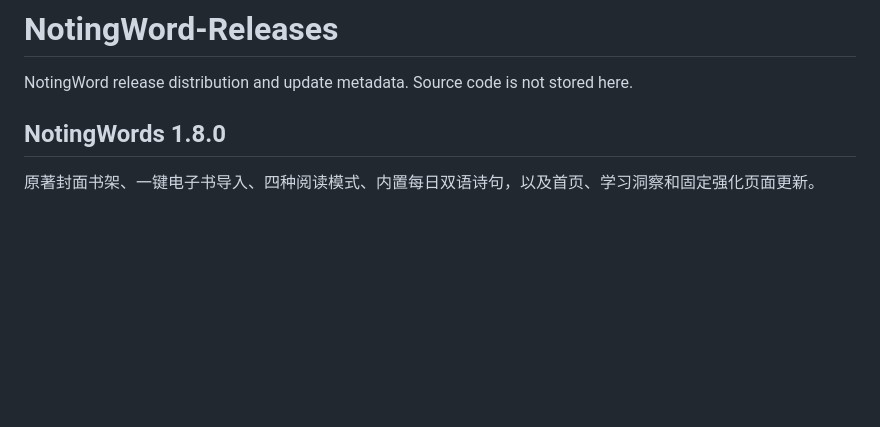
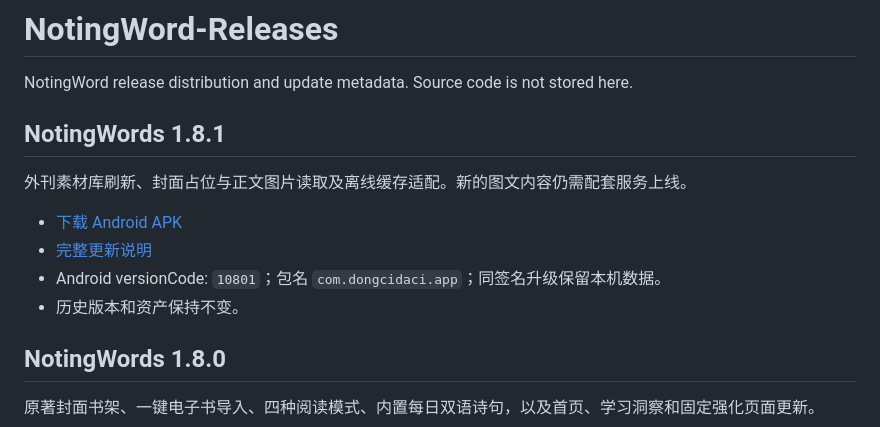
Before and after one commit to huwei040614/NotingWord-Releases, a Markdown page: README.md, the part around the change. GitHub-like rendering; blank space fills up the shorter version.

Commit message:
Document NotingWords 1.8.1 download

```diff
--- a/README.md
+++ b/README.md
@@ -1,5 +1,14 @@
 # NotingWord-Releases
 NotingWord release distribution and update metadata. Source code is not stored here.
+
+## NotingWords 1.8.1
+
+外刊素材库刷新、封面占位与正文图片读取及离线缓存适配。新的图文内容仍需配套服务上线。
+
+- [下载 Android APK](https://github.com/huwei040614/NotingWord-Releases/releases/download/v1.8.1/NotingWords-1.8.1.apk)
+- [完整更新说明](https://github.com/huwei040614/NotingWord-Releases/releases/tag/v1.8.1)
+- Android versionCode: `10801`；包名 `com.dongcidaci.app`；同签名升级保留本机数据。
+- 历史版本和资产保持不变。
 
 ## NotingWords 1.8.0
 
```
